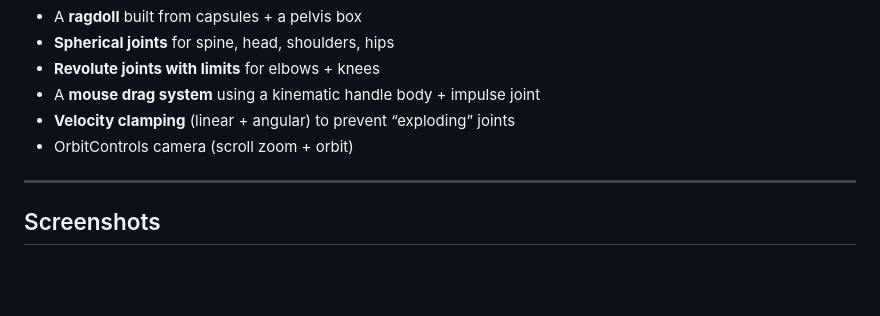
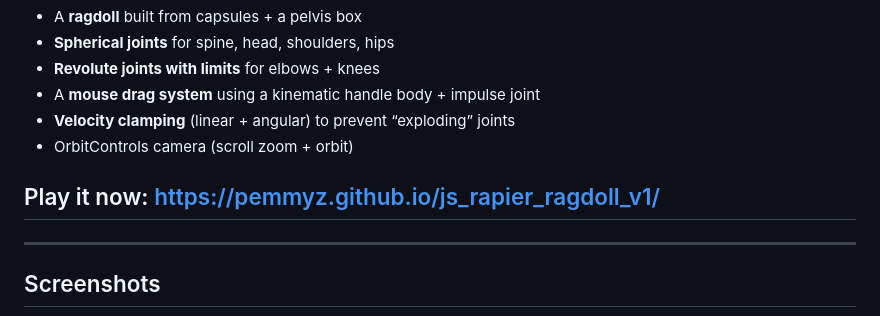
Before and after one commit to pemmyz/js_rapier_ragdoll_v1, a Markdown page: README.md, the part around the change. Drawn GitHub-style; blank space fills up the shorter version.

Commit message:
Update README.md added link to game

```diff
--- a/README.md
+++ b/README.md
@@ -12,6 +12,9 @@ It includes:
 - A **mouse drag system** using a kinematic handle body + impulse joint
 - **Velocity clamping** (linear + angular) to prevent “exploding” joints
 - OrbitControls camera (scroll zoom + orbit)
+
+
+## Play it now: https://pemmyz.github.io/js_rapier_ragdoll_v1/
 
 ---
 
```
